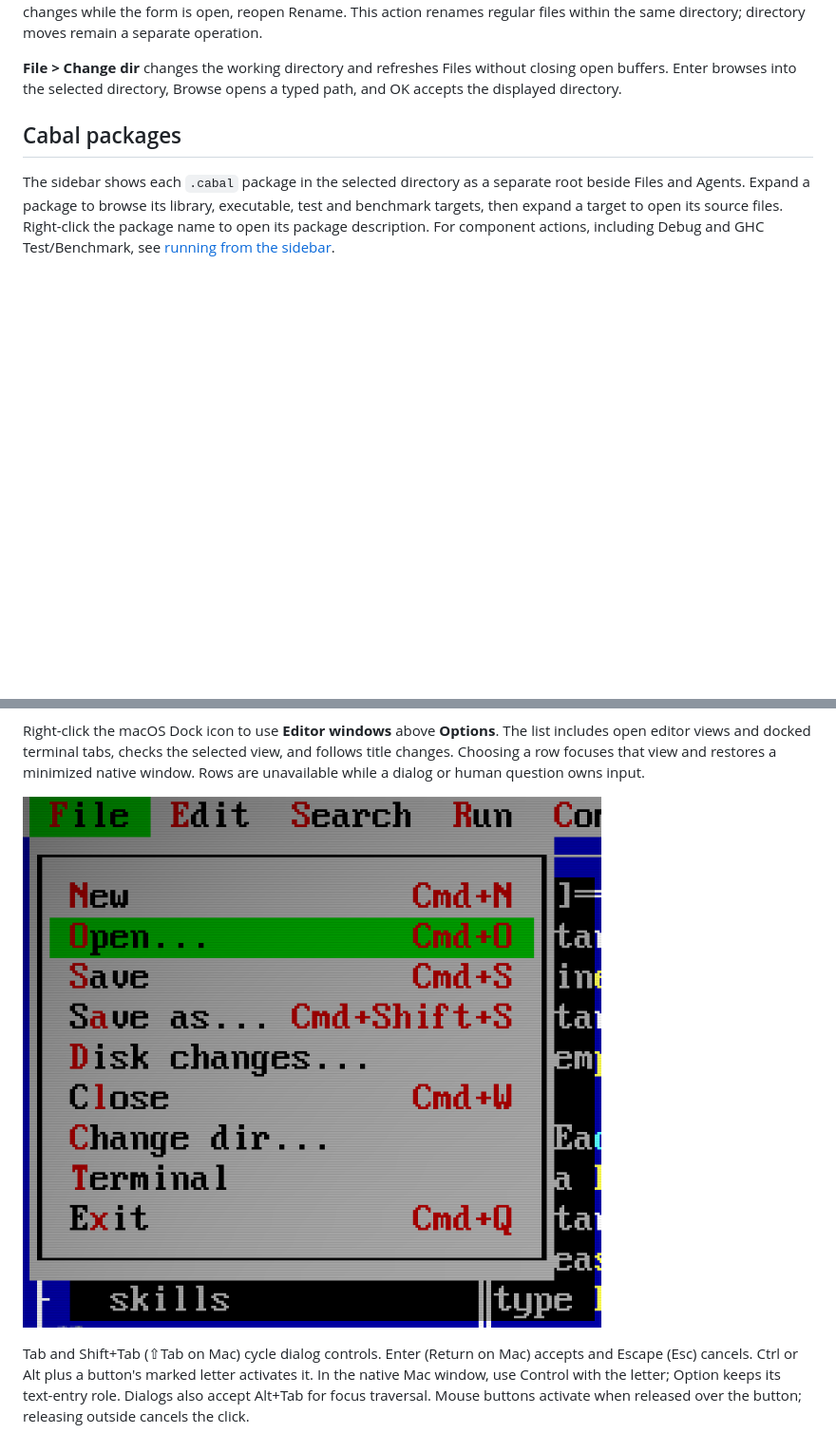
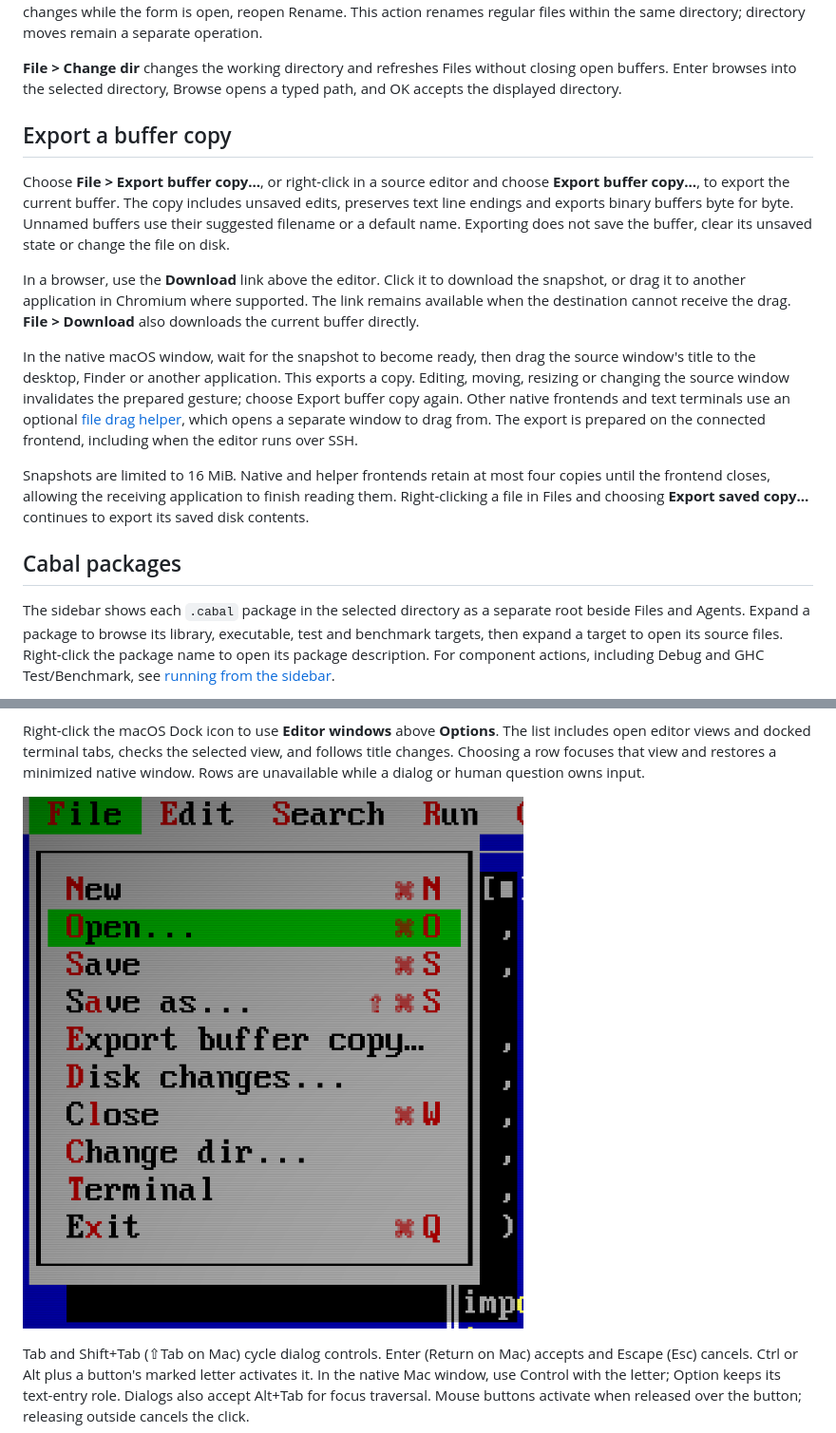
Before and after one commit to ekmett/hide, a Markdown page: docs/editing.md, 2 parts joined by grey strips. Shown at 95% size. GitHub-like rendering; pictures changed too: docs/site/screenshots/file-menu.png; blank space fills up the shorter version.

Commit message:
Export current buffer copies through frontend file export

```diff
--- a/docs/editing.md
+++ b/docs/editing.md
@@ -41,6 +41,32 @@ files within the same directory; directory moves remain a separate operation.
 **File > Change dir** changes the working directory and refreshes Files without
 closing open buffers. Enter browses into the selected directory, Browse opens
 a typed path, and OK accepts the displayed directory.
+
+## Export a buffer copy
+
+Choose **File > Export buffer copy…**, or right-click in a source editor and
+choose **Export buffer copy…**, to export the current buffer. The copy includes
+unsaved edits, preserves text line endings and exports binary buffers byte for
+byte. Unnamed buffers use their suggested filename or a default name. Exporting
+does not save the buffer, clear its unsaved state or change the file on disk.
+
+In a browser, use the **Download** link above the editor. Click it to download
+the snapshot, or drag it to another application in Chromium where supported.
+The link remains available when the destination cannot receive the drag.
+**File > Download** also downloads the current buffer directly.
+
+In the native macOS window, wait for the snapshot to become ready, then drag the
+source window's title to the desktop, Finder or another application. This exports
+a copy. Editing, moving, resizing or changing the source window invalidates the
+prepared gesture; choose Export buffer copy again. Other native frontends and
+text terminals use an optional [file drag helper](configuration.md#terminal-file-drag-helper),
+which opens a separate window to drag from. The export is prepared on the
+connected frontend, including when the editor runs over SSH.
+
+Snapshots are limited to 16 MiB. Native and helper frontends retain at most four
+copies until the frontend closes, allowing the receiving application to finish
+reading them. Right-clicking a file in Files and choosing **Export saved copy…**
+continues to export its saved disk contents.
 
 ## Cabal packages
 
```
Also changed, not shown: 9 other files.
